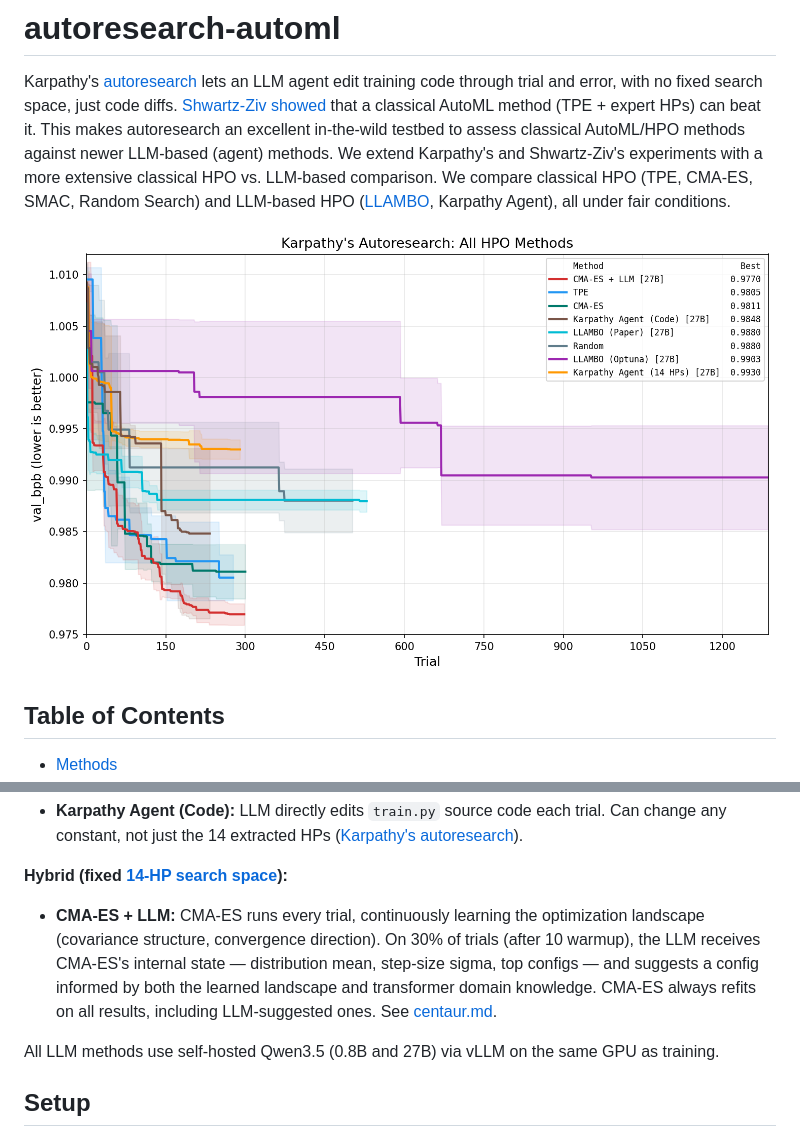
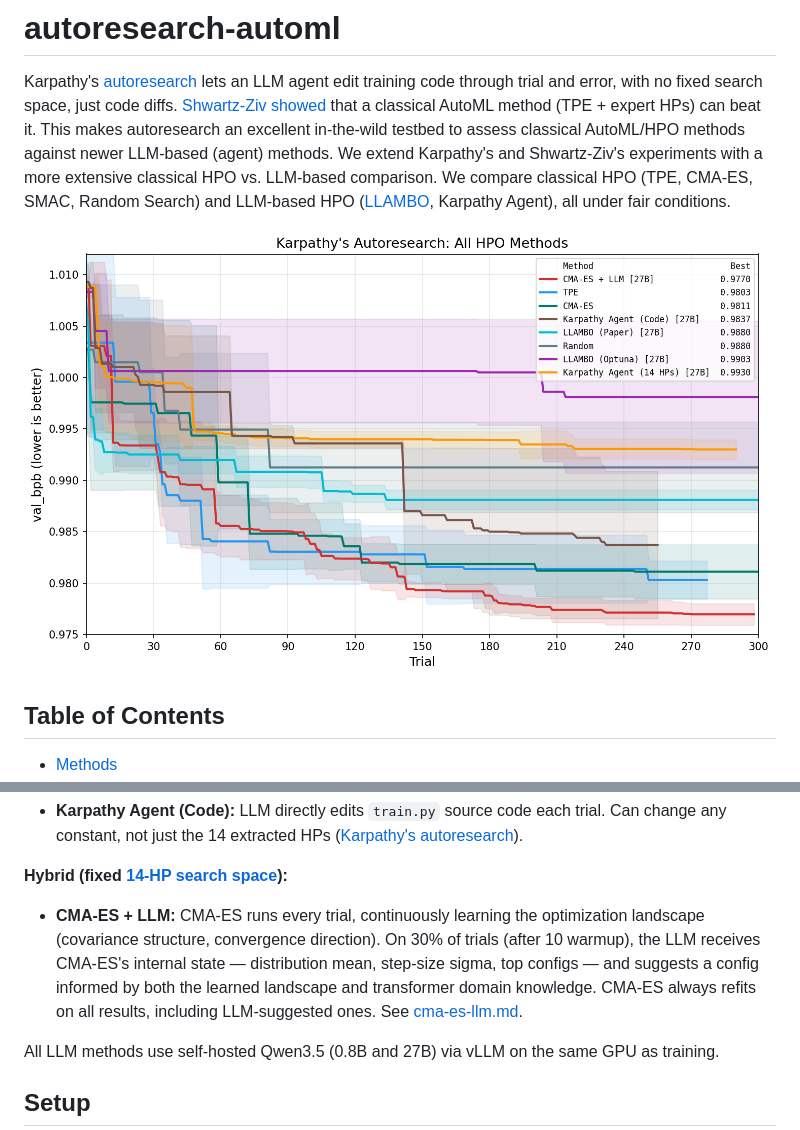
Before and after one commit to ferreirafabio/autoresearch-automl, a Markdown page: README.md, 2 parts joined by grey strips. Drawn GitHub-style; pictures changed too: assets/exp2_all_convergence.png.

```diff
--- a/README.md
+++ b/README.md
@@ -37,7 +37,7 @@ Karpathy's [autoresearch](https://github.com/karpathy/autoresearch) lets an LLM
 - **Karpathy Agent (Code):** LLM directly edits `train.py` source code each trial. Can change any constant, not just the 14 extracted HPs ([Karpathy's autoresearch](https://github.com/karpathy/autoresearch)).
 
 **Hybrid (fixed [14-HP search space](#search-space)):**
-- **CMA-ES + LLM:** CMA-ES runs every trial, continuously learning the optimization landscape (covariance structure, convergence direction). On 30% of trials (after 10 warmup), the LLM receives CMA-ES's internal state — distribution mean, step-size sigma, top configs — and suggests a config informed by both the learned landscape and transformer domain knowledge. CMA-ES always refits on all results, including LLM-suggested ones. See [centaur.md](centaur.md).
+- **CMA-ES + LLM:** CMA-ES runs every trial, continuously learning the optimization landscape (covariance structure, convergence direction). On 30% of trials (after 10 warmup), the LLM receives CMA-ES's internal state — distribution mean, step-size sigma, top configs — and suggests a config informed by both the learned landscape and transformer domain knowledge. CMA-ES always refits on all results, including LLM-suggested ones. See [cma-es-llm.md](cma-es-llm.md).
 
 All LLM methods use self-hosted Qwen3.5 (0.8B and 27B) via vLLM on the same GPU as training.
 
```
Also changed, not shown: other parts of README.md (+1 -1 lines), cma-es-llm.md (renamed from centaur.md, +11 -12 lines), assets/exp2_27b_convergence.png, assets/exp2_model_size.png, assets/exp2_pareto_fronts.png, 1 other file.
